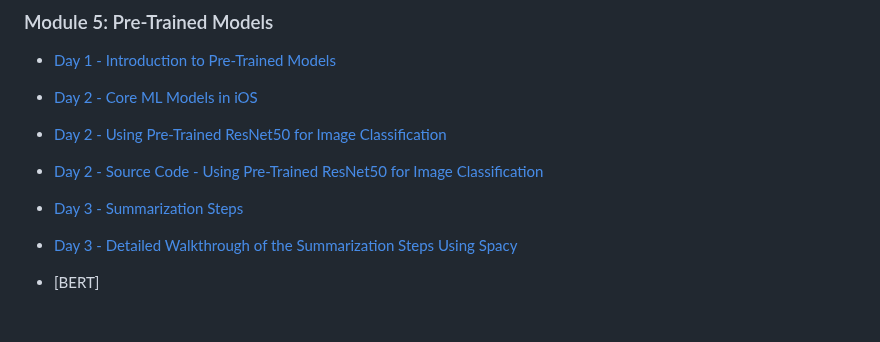
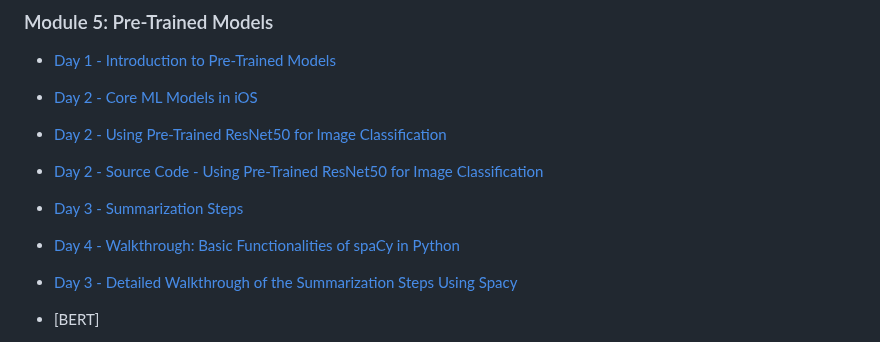
Before and after one commit to azamsharpschool/machine-learning-aiml-aais, a Markdown page: AAIS-312/index.md, the part around the change. Rendered like a GitHub page; blank space fills up the shorter version.

Commit message:
updating with spacy walkthrough

```diff
--- a/AAIS-312/index.md
+++ b/AAIS-312/index.md
@@ -74,6 +74,7 @@
 - [Day 2 - Using Pre-Trained ResNet50 for Image Classification](resources/resnet-walkthrough.md)
 - [Day 2 - Source Code - Using Pre-Trained ResNet50 for Image Classification](https://gist.github.com/azamsharpschool/b9af92754c56de30dd74b0b8f5375ee4)
 - [Day 3 - Summarization Steps](resources/summarization-steps.md)
+- [Day 4 - Walkthrough: Basic Functionalities of spaCy in Python](resources/walkthrough-spacy.md)
 - [Day 3 - Detailed Walkthrough of the Summarization Steps Using Spacy](resources/summary-steps-spacy.md)
 
 - [BERT]
```
Also changed, not shown: AAIS-312/resources/walkthrough-spacy.md (added, +281 -0 lines).
